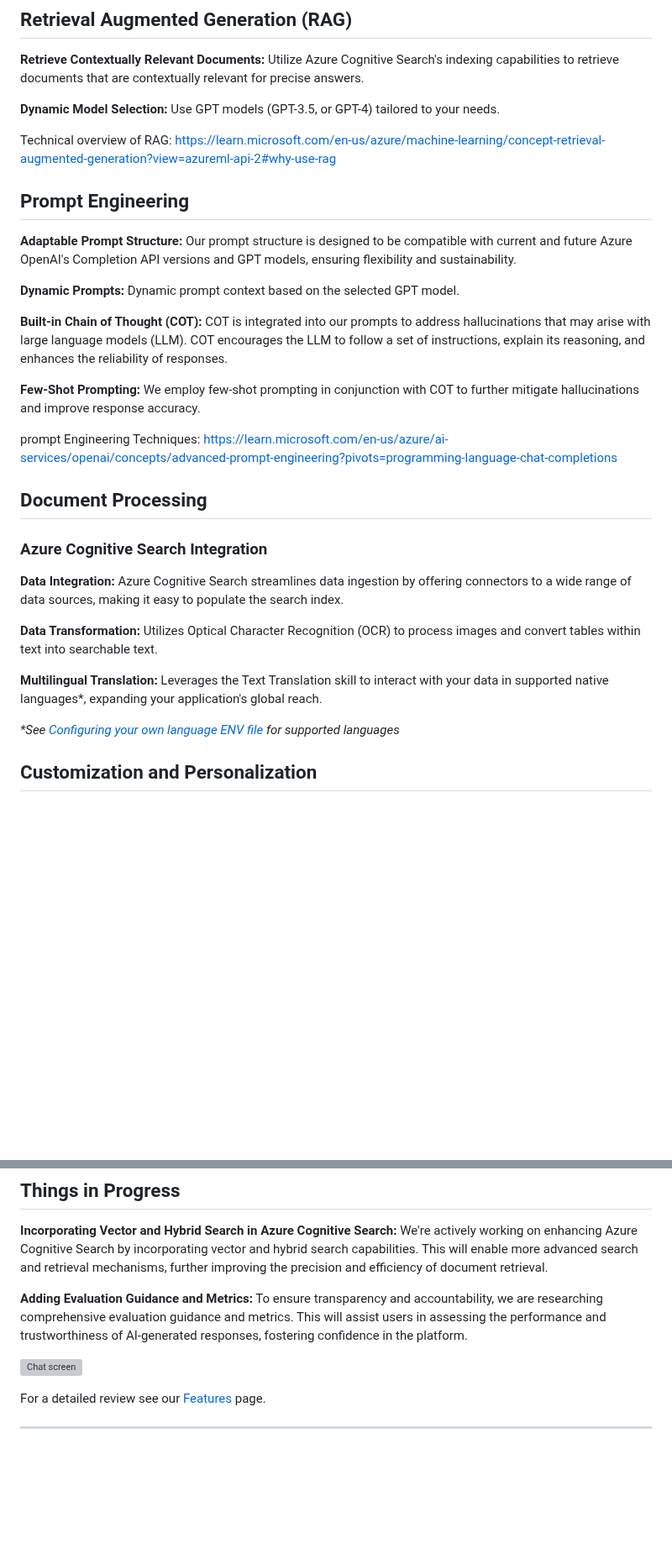
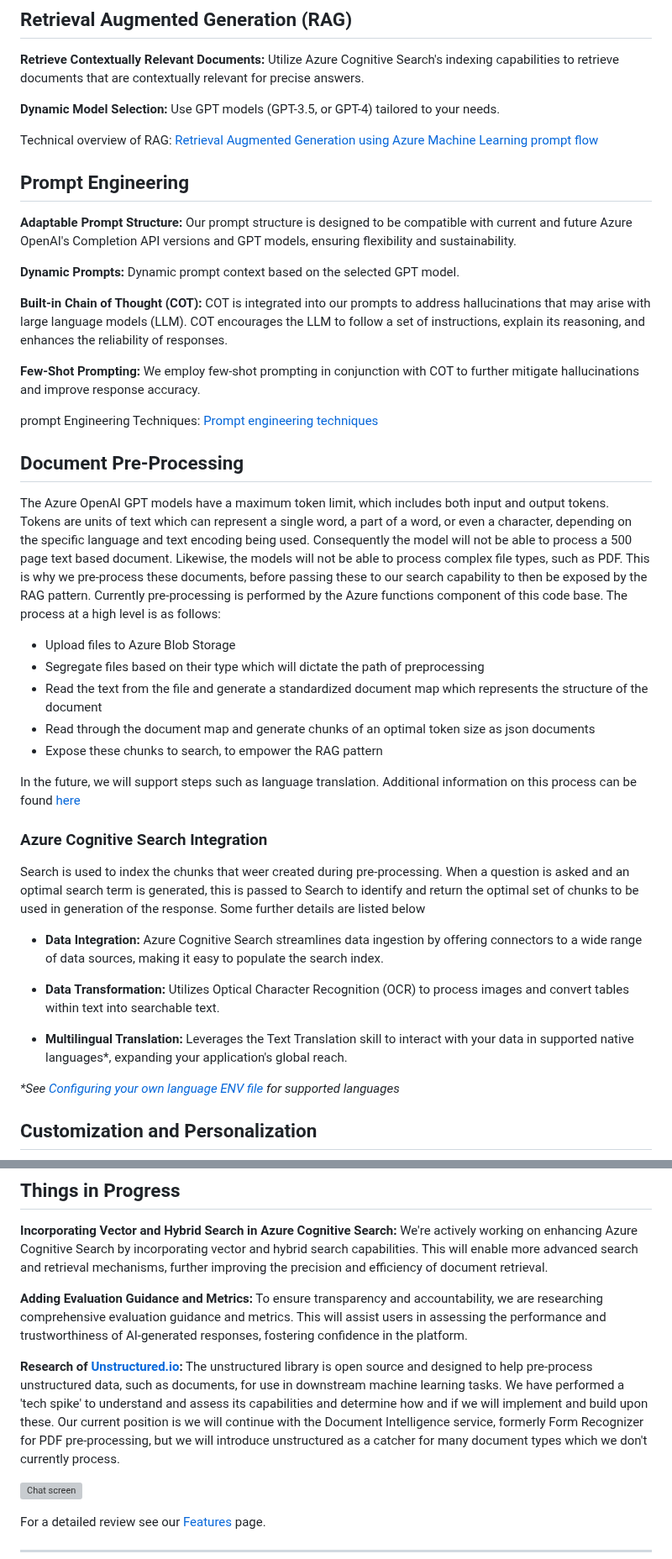
Before and after one commit to microsoft/PubSec-Info-Assistant, a Markdown page: README.md, 2 parts joined by grey strips. Shown at 84% size. Rendered like a GitHub page; blank space fills up the shorter version; grey boxes are pictures that could not be loaded.

Commit message:
function detail

```diff
--- a/README.md
+++ b/README.md
@@ -15,7 +15,7 @@ The accelerator adapts prompts based on the model type for enhanced performance.
 
 **Dynamic Model Selection:** Use GPT models (GPT-3.5, or GPT-4) tailored to your needs.
 
-Technical overview of RAG: https://learn.microsoft.com/en-us/azure/machine-learning/concept-retrieval-augmented-generation?view=azureml-api-2#why-use-rag
+Technical overview of RAG: [Retrieval Augmented Generation using Azure Machine Learning prompt flow](https://learn.microsoft.com/en-us/azure/machine-learning/concept-retrieval-augmented-generation?view=azureml-api-2#why-use-rag)
 
 ## Prompt Engineering
 
@@ -27,17 +27,29 @@ Technical overview of RAG: https://learn.microsoft.com/en-us/azure/machine-learn
 
 **Few-Shot Prompting:** We employ few-shot prompting in conjunction with COT to further mitigate hallucinations and improve response accuracy.
 
-prompt Engineering Techniques: https://learn.microsoft.com/en-us/azure/ai-services/openai/concepts/advanced-prompt-engineering?pivots=programming-language-chat-completions
+prompt Engineering Techniques: [Prompt engineering techniques](https://learn.microsoft.com/en-us/azure/ai-services/openai/concepts/advanced-prompt-engineering?pivots=programming-language-chat-completions)
 
-## Document Processing
+## Document Pre-Processing
+
+The Azure OpenAI GPT models have a maximum token limit, which includes both input and output tokens. Tokens are units of text which can represent a single word, a part of a word, or even a character, depending on the specific language and text encoding being used. Consequently the model will not be able to process a 500 page text based document. Likewise, the models will not be able to process complex file types, such as PDF. This is why we pre-process these documents, before passing these to our search capability to then be exposed by the RAG pattern. Currently pre-processing is performed by the Azure functions component of this code base. The process at a high level is as follows:
+
+- Upload files to Azure Blob Storage
+- Segregate files based on their type which will dictate the path of preprocessing
+- Read the text from the file and generate a standardized document map which represents the structure of the document
+- Read through the document map and generate chunks of an optimal token size as json documents
+- Expose these chunks to search, to empower the RAG pattern
+
+In the future, we will support steps such as language translation. Additional information on this process can be found [here](/docs/functions_flow.md)
 
 ### Azure Cognitive Search Integration
 
-**Data Integration:** Azure Cognitive Search streamlines data ingestion by offering connectors to a wide range of data sources, making it easy to populate the search index.
+Search is used to index the chunks that weer created during pre-processing.  When a question is asked and an optimal search term is generated, this is passed to Search to identify and return the optimal set of chunks to be used in generation of the response. Some further details are listed below
 
-**Data Transformation:** Utilizes Optical Character Recognition (OCR) to process images and convert tables within text into searchable text.
+- **Data Integration:** Azure Cognitive Search streamlines data ingestion by offering connectors to a wide range of data sources, making it easy to populate the search index.
 
-**Multilingual Translation:** Leverages the Text Translation skill to interact with your data in supported native languages*, expanding your application's global reach.
+- **Data Transformation:** Utilizes Optical Character Recognition (OCR) to process images and convert tables within text into searchable text.
+
+- **Multilingual Translation:** Leverages the Text Translation skill to interact with your data in supported native languages*, expanding your application's global reach.
 
 *\*See [Configuring your own language ENV file](/docs/features/configuring_language_env_files.md) for supported languages*
 
@@ -59,8 +71,8 @@ prompt Engineering Techniques: https://learn.microsoft.com/en-us/azure/ai-servic
 
 **Adding Evaluation Guidance and Metrics:** To ensure transparency and accountability, we are researching comprehensive evaluation guidance and metrics. This will assist users in assessing the performance and trustworthiness of AI-generated responses, fostering confidence in the platform.
 
-
-
+**Research of [Unstructured.io](https://unstructured-io.github.io/unstructured/):**
+The unstructured library is open source and designed to help pre-process unstructured data, such as documents, for use in downstream machine learning tasks. We have performed a 'tech spike' to understand and assess its capabilities and determine how and if we will implement and build upon these. Our current position is we will continue with the Document Intelligence service, formerly Form Recognizer for PDF pre-processing, but we will introduce unstructured as a catcher for many document types which we don't currently process.
 
 ![Chat screen](docs/images/info_assistant_chatscreen.png)
 
```
